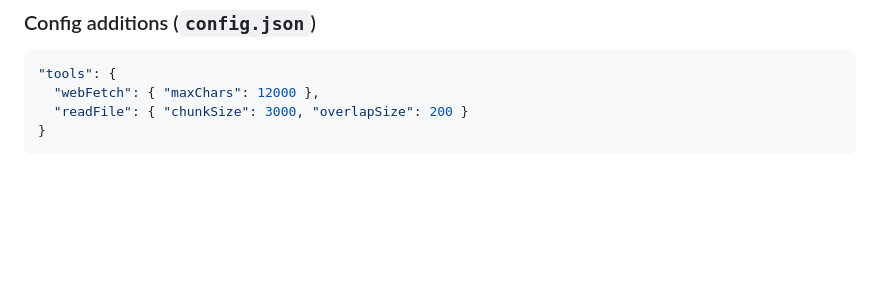
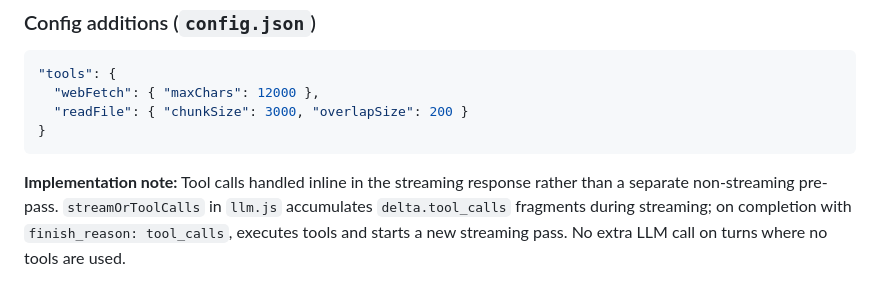
Before and after one commit to GandalfTheBlu/mindful, a Markdown page: PLAN.md, the part around one of its changes. GitHub-like rendering; blank space fills up the shorter version.

````diff
--- a/PLAN.md
+++ b/PLAN.md
@@ -136,3 +136,5 @@ Changes:
   "readFile": { "chunkSize": 3000, "overlapSize": 200 }
 }
 ```
+
+**Implementation note:** Tool calls handled inline in the streaming response rather than a separate non-streaming pre-pass. `streamOrToolCalls` in `llm.js` accumulates `delta.tool_calls` fragments during streaming; on completion with `finish_reason: tool_calls`, executes tools and starts a new streaming pass. No extra LLM call on turns where no tools are used.
````
Also changed, not shown: other parts of PLAN.md (+1 -1 lines).
